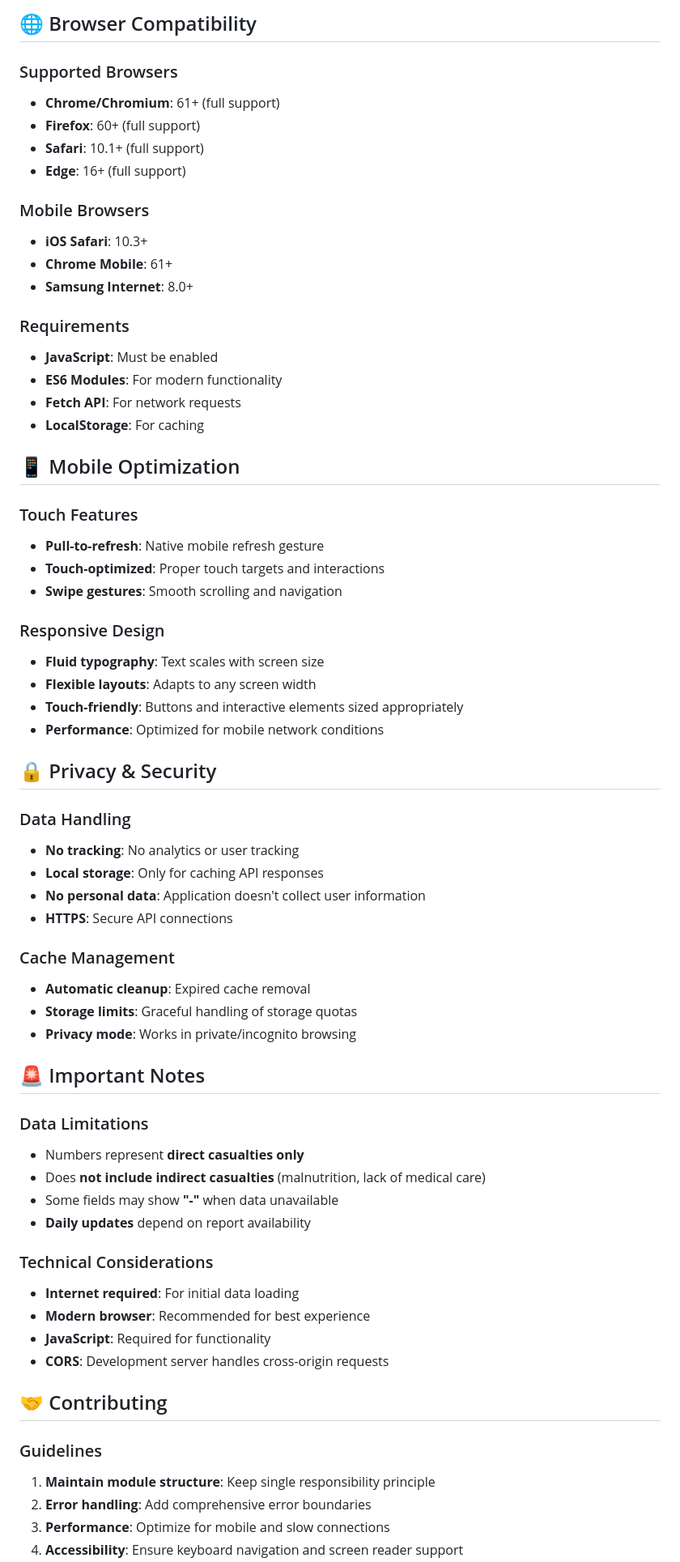
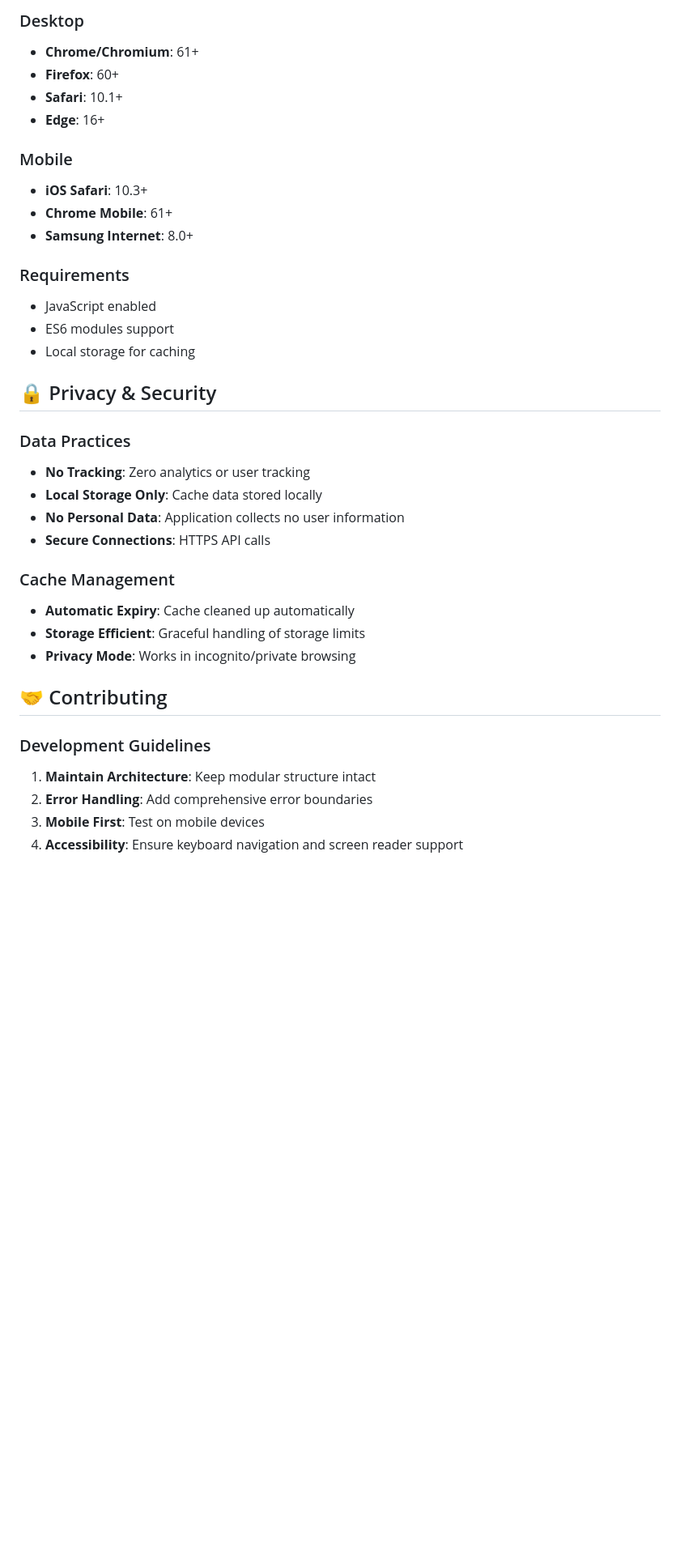
Before and after one commit to kunehenry/Palestinian-Casualties, a Markdown page: README.md, the part around the change printed below. Shown: that part at 81% size. GitHub-like rendering; blank space fills up the shorter version.

```diff
--- a/README.md
+++ b/README.md
@@ -206,67 +181,37 @@ export const CONFIG = {
 
-## 🌐 Browser Compatibility
+### Desktop
+- **Chrome/Chromium**: 61+
+- **Firefox**: 60+
+- **Safari**: 10.1+
+- **Edge**: 16+
 
-### Supported Browsers
-- **Chrome/Chromium**: 61+ (full support)
-- **Firefox**: 60+ (full support)
-- **Safari**: 10.1+ (full support)
-- **Edge**: 16+ (full support)
-
-### Mobile Browsers
+### Mobile
 - **iOS Safari**: 10.3+
 - **Chrome Mobile**: 61+
 - **Samsung Internet**: 8.0+
 
 ### Requirements
-- **JavaScript**: Must be enabled
-- **ES6 Modules**: For modern functionality
-- **Fetch API**: For network requests
-- **LocalStorage**: For caching
-
-## 📱 Mobile Optimization
-
-### Touch Features
-- **Pull-to-refresh**: Native mobile refresh gesture
-- **Touch-optimized**: Proper touch targets and interactions
-- **Swipe gestures**: Smooth scrolling and navigation
-
-### Responsive Design
-- **Fluid typography**: Text scales with screen size
-- **Flexible layouts**: Adapts to any screen width
-- **Touch-friendly**: Buttons and interactive elements sized appropriately
-- **Performance**: Optimized for mobile network conditions
+- JavaScript enabled
+- ES6 modules support
+- Local storage for caching
 
 ## 🔒 Privacy & Security
 
-### Data Handling
-- **No tracking**: No analytics or user tracking
-- **Local storage**: Only for caching API responses
-- **No personal data**: Application doesn't collect user information
-- **HTTPS**: Secure API connections
+### Data Practices
+- **No Tracking**: Zero analytics or user tracking
+- **Local Storage Only**: Cache data stored locally
+- **No Personal Data**: Application collects no user information
+- **Secure Connections**: HTTPS API calls
 
 ### Cache Management
-- **Automatic cleanup**: Expired cache removal
-- **Storage limits**: Graceful handling of storage quotas
-- **Privacy mode**: Works in private/incognito browsing
-
-## 🚨 Important Notes
-
-### Data Limitations
-- Numbers represent **direct casualties only**
-- Does **not include indirect casualties** (malnutrition, lack of medical care)
-- Some fields may show **"-"** when data unavailable
-- **Daily updates** depend on report availability
-
-### Technical Considerations
-- **Internet required**: For initial data loading
-- **Modern browser**: Recommended for best experience
-- **JavaScript**: Required for functionality
-- **CORS**: Development server handles cross-origin requests
+- **Automatic Expiry**: Cache cleaned up automatically
+- **Storage Efficient**: Graceful handling of storage limits
+- **Privacy Mode**: Works in incognito/private browsing
 
 ## 🤝 Contributing
 
-### Guidelines
-1. **Maintain module structure**: Keep single responsibility principle
-2. **Error handling**: Add comprehensive error boundaries
-3. **Performance**: Optimize for mobile and slow connections
+### Development Guidelines
+1. **Maintain Architecture**: Keep modular structure intact
+2. **Error Handling**: Add comprehensive error boundaries
+3. **Mobile First**: Test on mobile devices
 4. **Accessibility**: Ensure keyboard navigation and screen reader support
```
Also changed, not shown: other parts of README.md (+128 -151 lines).
